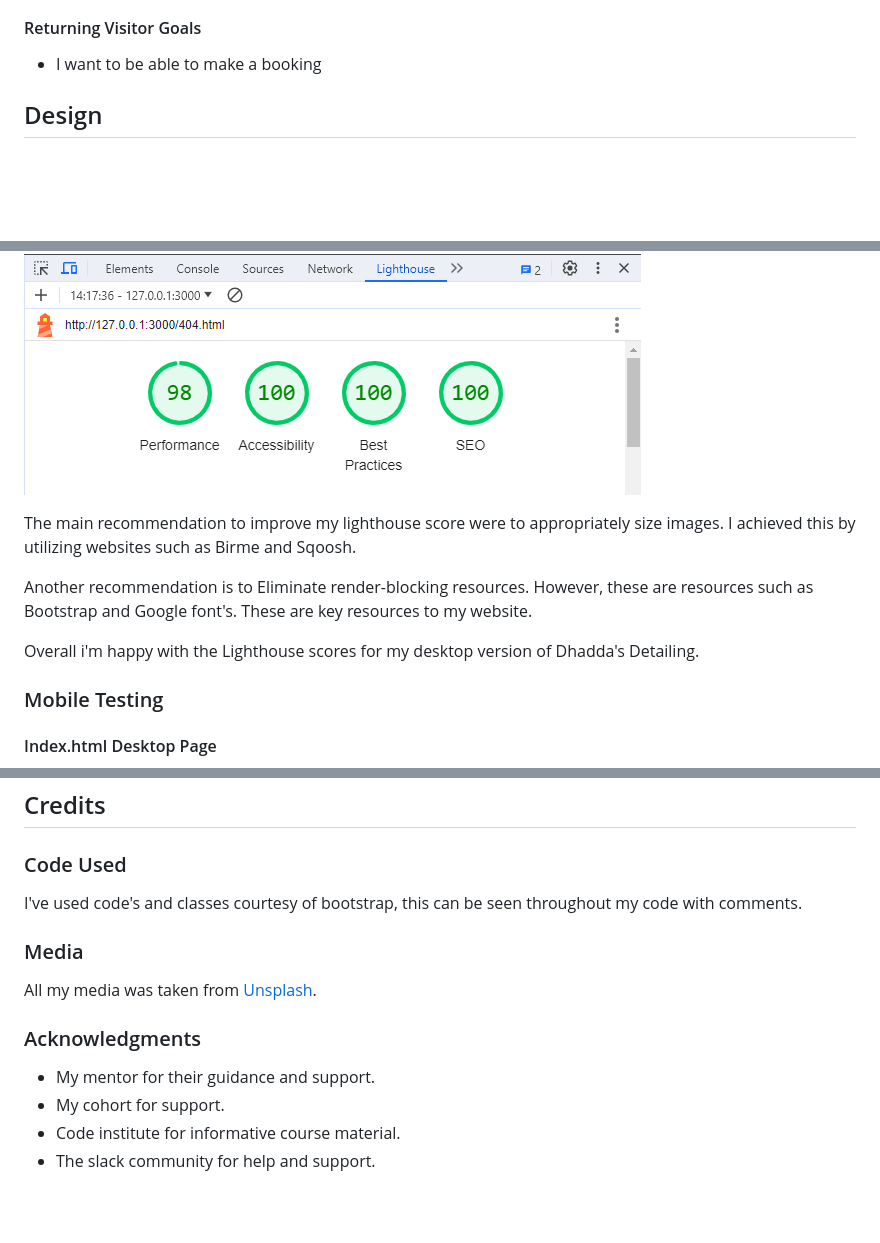
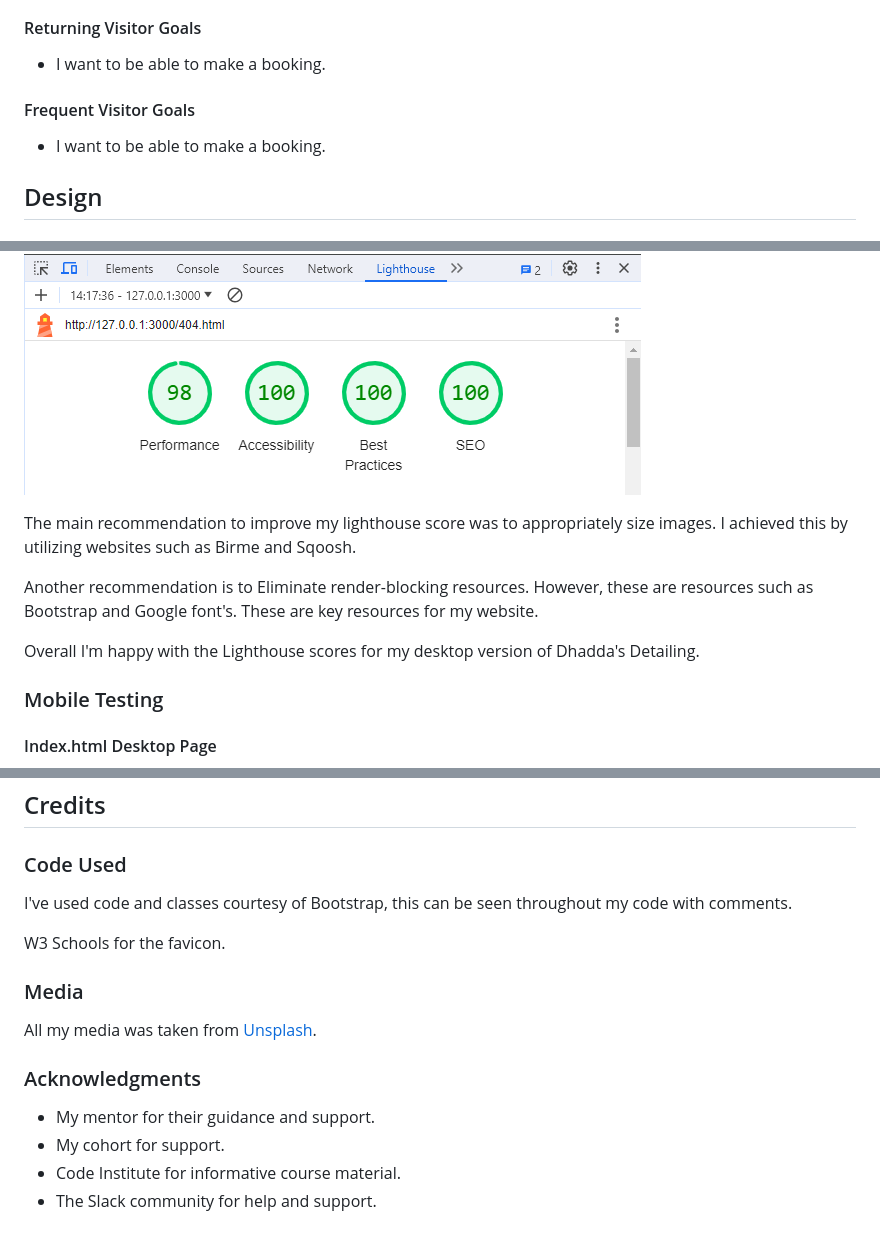
Before and after one commit to rdhadda/Dhaddas-Detailing, a Markdown page: README.md, 3 parts joined by grey strips. GitHub-like rendering; blank space fills up the shorter version.

```diff
--- a/README.md
+++ b/README.md
@@ -70,7 +75,11 @@ Dhadda's Detailing is a website demonstrating it's expertise in car detailing. I
 
 #### Returning Visitor Goals
 
-- I want to be able to make a booking
+- I want to be able to make a booking.
+
+#### Frequent Visitor Goals
+
+- I want to be able to make a booking.
 
 ## Design
 
@@ -316,11 +330,11 @@ I took the opportunity to utilize Lighthouse within Chrome Developer Tools. This
 
 ![Lighthouse 404.html Desktop](docs/lighthouse-404-desktop.png)
 
-The main recommendation to improve my lighthouse score were to appropriately size images. I achieved this by utilizing websites such as Birme and Sqoosh.
+The main recommendation to improve my lighthouse score was to appropriately size images. I achieved this by utilizing websites such as Birme and Sqoosh.
 
-Another recommendation is to Eliminate render-blocking resources. However, these are resources such as Bootstrap and Google font's. These are key resources to my website.
+Another recommendation is to Eliminate render-blocking resources. However, these are resources such as Bootstrap and Google font's. These are key resources for my website.
 
-Overall i'm happy with the Lighthouse scores for my desktop version of Dhadda's Detailing.
+Overall I'm happy with the Lighthouse scores for my desktop version of Dhadda's Detailing.
 
 ### Mobile Testing
 
@@ -436,7 +439,9 @@ Each device tested the site using the following browsers:
 
 ### Code Used
 
-I've used code's and classes courtesy of bootstrap, this can be seen throughout my code with comments.
+I've used code and classes courtesy of Bootstrap, this can be seen throughout my code with comments.
+
+W3 Schools for the favicon.
 
 ### Media
 
@@ -446,5 +451,5 @@ All my media was taken from [Unsplash](https://unsplash.com/).
 
 - My mentor for their guidance and support.
 - My cohort for support.
-- Code institute for informative course material.
-- The slack community for help and support.
+- Code Institute for informative course material.
+- The Slack community for help and support.
```
Also changed, not shown: other parts of README.md (+46 -47 lines).
